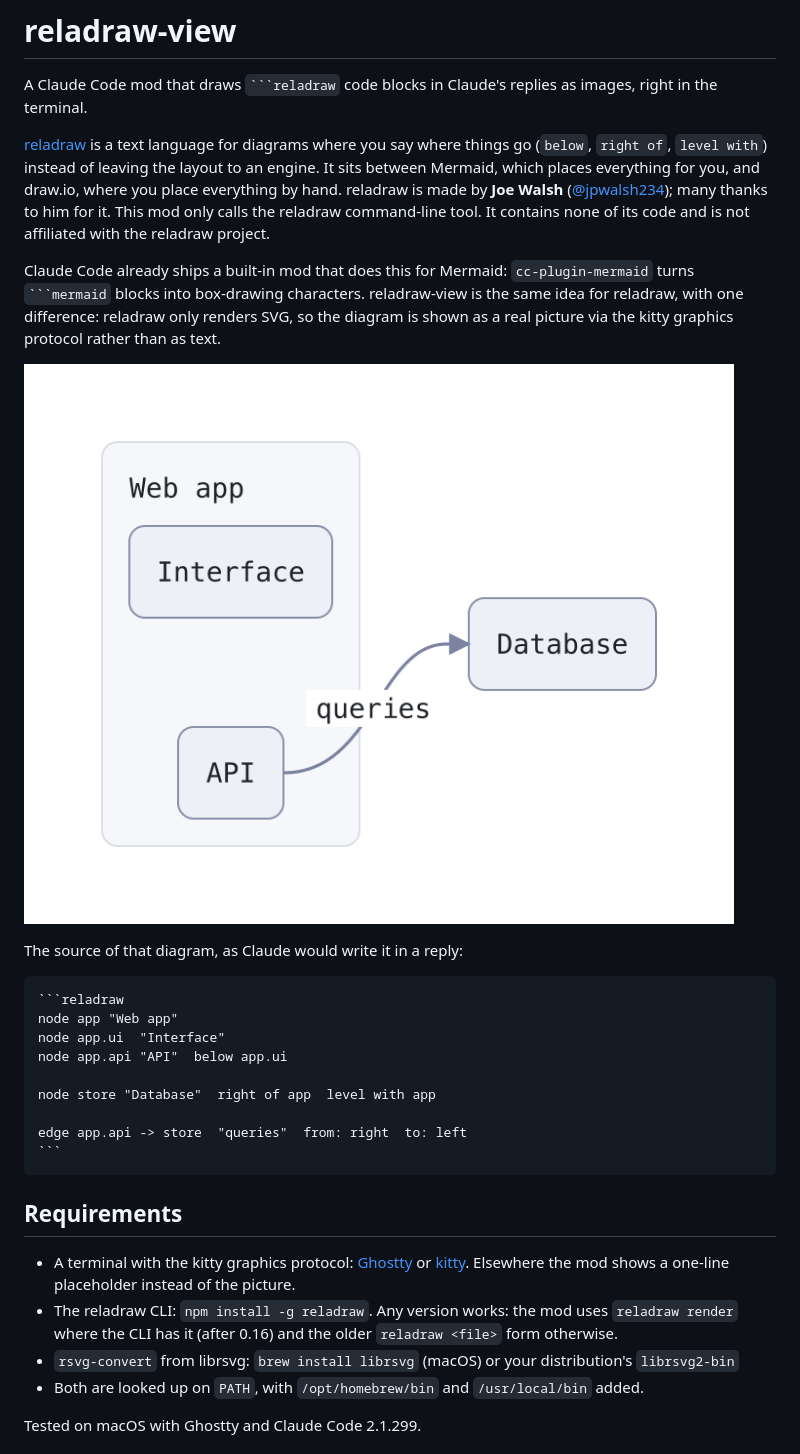
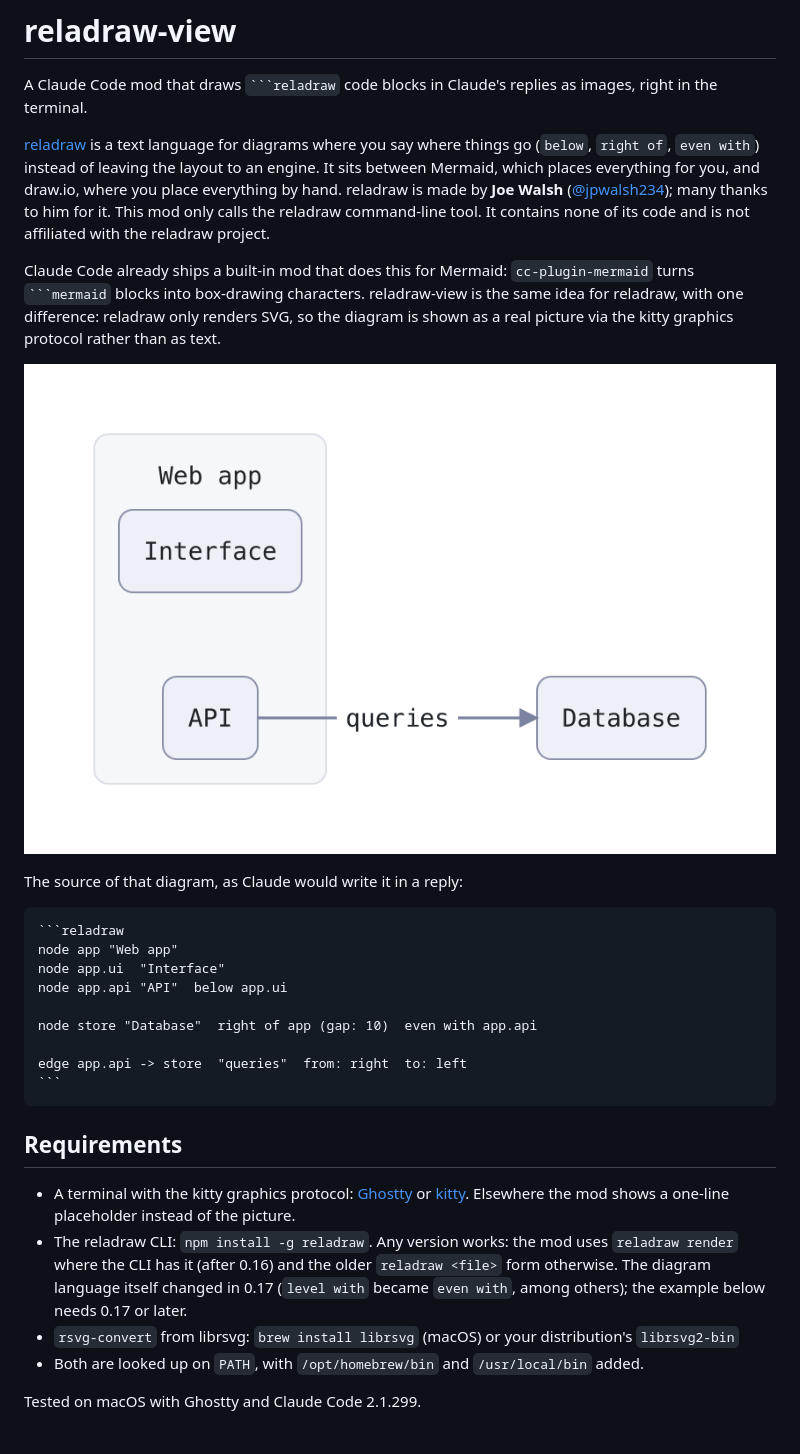
Before and after one commit to perelin/reladraw-view, a Markdown page: README.md, the part around the change. GitHub-like rendering; pictures changed too: docs/example.png.

Commit message:
README: Beispiel auf reladraw-0.17-Syntax (even with), Bild mit 0.21 neu gerendert
reladraw 0.17 lehnt `level with` ab (jetzt `even with`); das Beispiel
im README und docs/example.reladraw liefen mit aktueller CLI auf einen
Fehler. Abstand (gap: 10) und `even with app.api`, damit die Linie
gerade läuft und das Label nichts überdeckt (reladraw check ohne Befund).

Claude-Session: https://claude.ai/code/session_01N2nY4oRmWwmamxXd3XPhxA

````diff
--- a/README.md
+++ b/README.md
@@ -2,7 +2,7 @@
 
 A Claude Code mod that draws ` ```reladraw ` code blocks in Claude's replies as images, right in the terminal.
 
-[reladraw](https://github.com/reladraw/reladraw) is a text language for diagrams where you say where things go (`below`, `right of`, `level with`) instead of leaving the layout to an engine. It sits between Mermaid, which places everything for you, and draw.io, where you place everything by hand. reladraw is made by **Joe Walsh** ([@jpwalsh234](https://github.com/jpwalsh234)); many thanks to him for it. This mod only calls the reladraw command-line tool. It contains none of its code and is not affiliated with the reladraw project.
+[reladraw](https://github.com/reladraw/reladraw) is a text language for diagrams where you say where things go (`below`, `right of`, `even with`) instead of leaving the layout to an engine. It sits between Mermaid, which places everything for you, and draw.io, where you place everything by hand. reladraw is made by **Joe Walsh** ([@jpwalsh234](https://github.com/jpwalsh234)); many thanks to him for it. This mod only calls the reladraw command-line tool. It contains none of its code and is not affiliated with the reladraw project.
 
 Claude Code already ships a built-in mod that does this for Mermaid: `cc-plugin-mermaid` turns ` ```mermaid ` blocks into box-drawing characters. reladraw-view is the same idea for reladraw, with one difference: reladraw only renders SVG, so the diagram is shown as a real picture via the kitty graphics protocol rather than as text.
 
@@ -16,7 +16,7 @@ node app "Web app"
 node app.ui  "Interface"
 node app.api "API"  below app.ui
 
-node store "Database"  right of app  level with app
+node store "Database"  right of app (gap: 10)  even with app.api
 
 edge app.api -> store  "queries"  from: right  to: left
 ```
@@ -25,7 +25,7 @@ edge app.api -> store  "queries"  from: right  to: left
 ## Requirements
 
 - A terminal with the kitty graphics protocol: [Ghostty](https://ghostty.org) or [kitty](https://sw.kovidgoyal.net/kitty/). Elsewhere the mod shows a one-line placeholder instead of the picture.
-- The reladraw CLI: `npm install -g reladraw`. Any version works: the mod uses `reladraw render` where the CLI has it (after 0.16) and the older `reladraw <file>` form otherwise.
+- The reladraw CLI: `npm install -g reladraw`. Any version works: the mod uses `reladraw render` where the CLI has it (after 0.16) and the older `reladraw <file>` form otherwise. The diagram language itself changed in 0.17 (`level with` became `even with`, among others); the example below needs 0.17 or later.
 - `rsvg-convert` from librsvg: `brew install librsvg` (macOS) or your distribution's `librsvg2-bin`
 - Both are looked up on `PATH`, with `/opt/homebrew/bin` and `/usr/local/bin` added.
 
````
Also changed, not shown: 1 other file.
